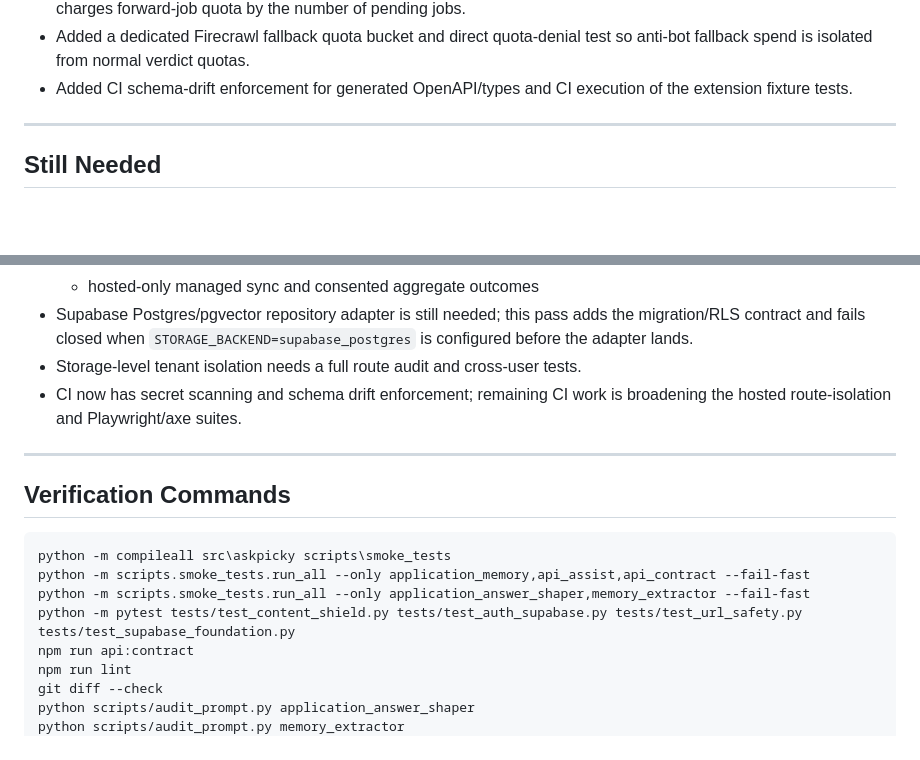
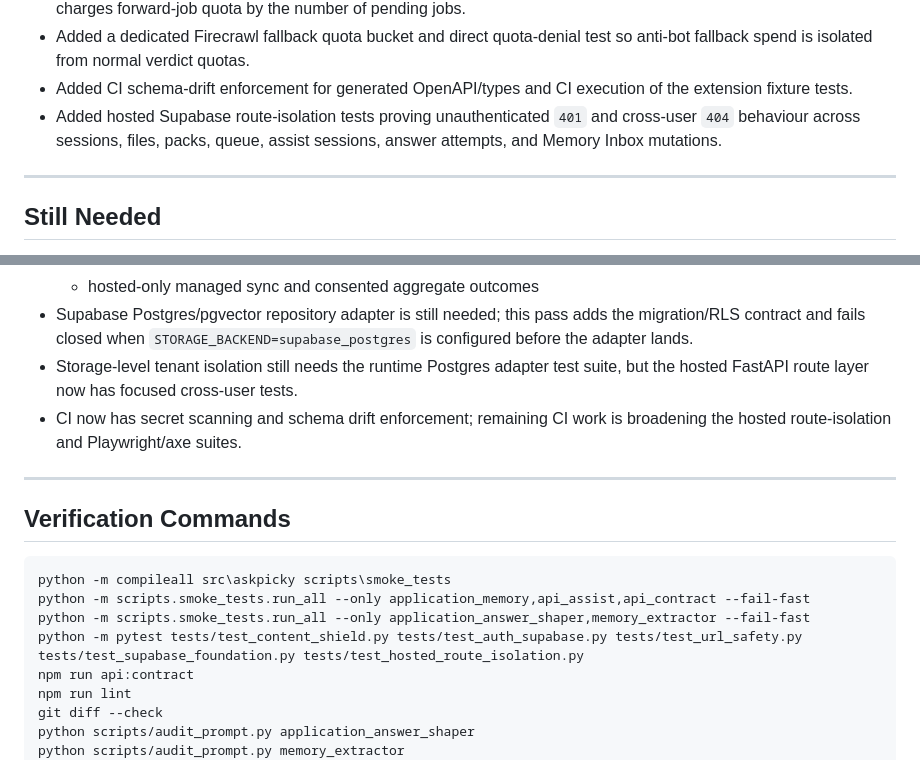
Before and after one commit to DevNick21/trajectory, a Markdown page: ASKPICKY_AUDIT_EXPORT.md, 2 parts joined by grey strips. Rendered like a GitHub page; blank space fills up the shorter version.

Commit message:
Add route isolation tests

```diff
--- a/ASKPICKY_AUDIT_EXPORT.md
+++ b/ASKPICKY_AUDIT_EXPORT.md
@@ -103,6 +103,9 @@ what remains next.
   test so anti-bot fallback spend is isolated from normal verdict quotas.
 - Added CI schema-drift enforcement for generated OpenAPI/types and CI
   execution of the extension fixture tests.
+- Added hosted Supabase route-isolation tests proving unauthenticated `401`
+  and cross-user `404` behaviour across sessions, files, packs, queue,
+  assist sessions, answer attempts, and Memory Inbox mutations.
 
 ---
 
@@ -127,7 +130,8 @@ what remains next.
 - Supabase Postgres/pgvector repository adapter is still needed; this pass adds
   the migration/RLS contract and fails closed when
   `STORAGE_BACKEND=supabase_postgres` is configured before the adapter lands.
-- Storage-level tenant isolation needs a full route audit and cross-user tests.
+- Storage-level tenant isolation still needs the runtime Postgres adapter test
+  suite, but the hosted FastAPI route layer now has focused cross-user tests.
 - CI now has secret scanning and schema drift enforcement; remaining CI work is
   broadening the hosted route-isolation and Playwright/axe suites.
 
@@ -139,7 +143,7 @@ what remains next.
 python -m compileall src\askpicky scripts\smoke_tests
 python -m scripts.smoke_tests.run_all --only application_memory,api_assist,api_contract --fail-fast
 python -m scripts.smoke_tests.run_all --only application_answer_shaper,memory_extractor --fail-fast
-python -m pytest tests/test_content_shield.py tests/test_auth_supabase.py tests/test_url_safety.py tests/test_supabase_foundation.py
+python -m pytest tests/test_content_shield.py tests/test_auth_supabase.py tests/test_url_safety.py tests/test_supabase_foundation.py tests/test_hosted_route_isolation.py
 npm run api:contract
 npm run lint
 git diff --check
```
